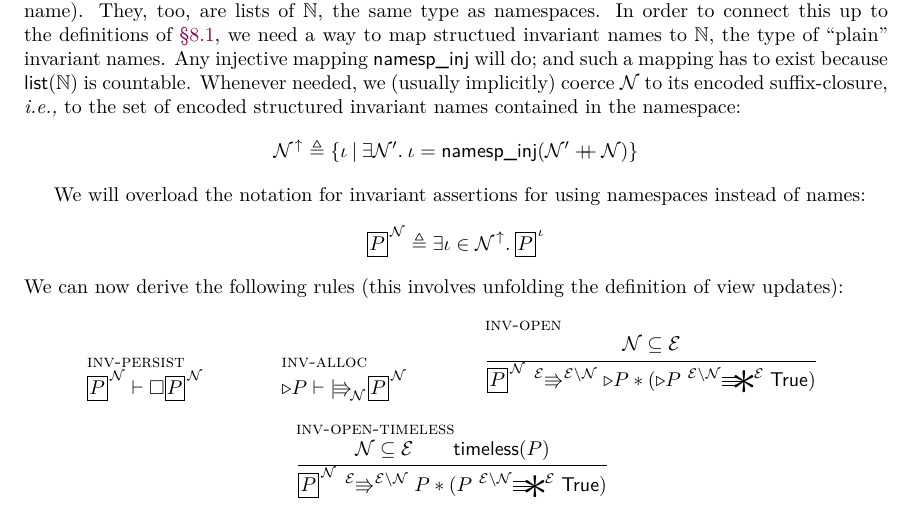
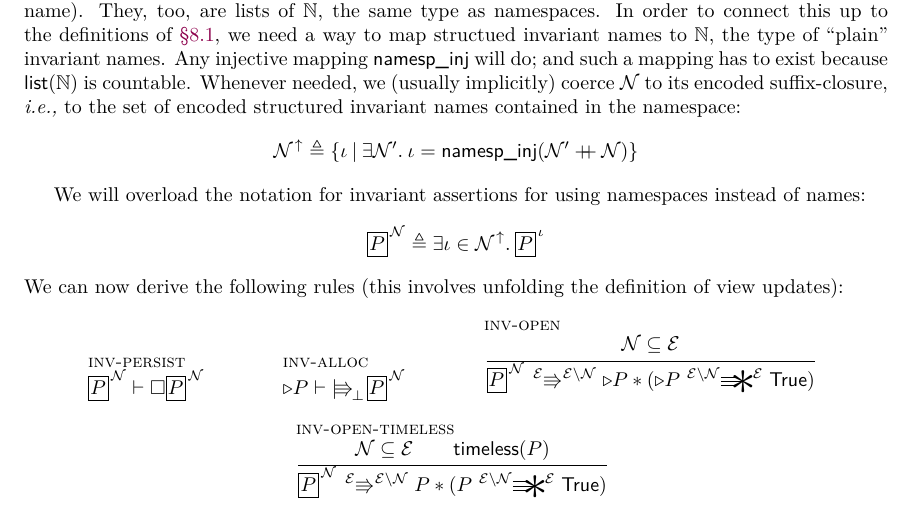
Before and after one commit to izgzhen/iris-coq, a LaTeX document (docs/iris.tex, which reads docs/program-logic.tex): part of page 23 of 25, cut so that both start at the same text. Compiled offline with pdfLaTeX.

Commit message:
Correct the Inv-alloc rule.

```diff
--- a/docs/program-logic.tex
+++ b/docs/program-logic.tex
@@ -434,7 +434,7 @@ We can now derive the following rules (this involves unfolding the definition of
 \begin{mathpar}
   \axiomH{inv-persist}{\knowInv\namesp\prop \proves \always\knowInv\namesp\prop}
 
-  \axiomH{inv-alloc}{\later\prop \proves \pvs[\namesp] \knowInv\namesp\prop}
+  \axiomH{inv-alloc}{\later\prop \proves \pvs[\bot] \knowInv\namesp\prop}
 
   \inferH{inv-open}
   {\namesp \subseteq \mask}
```
